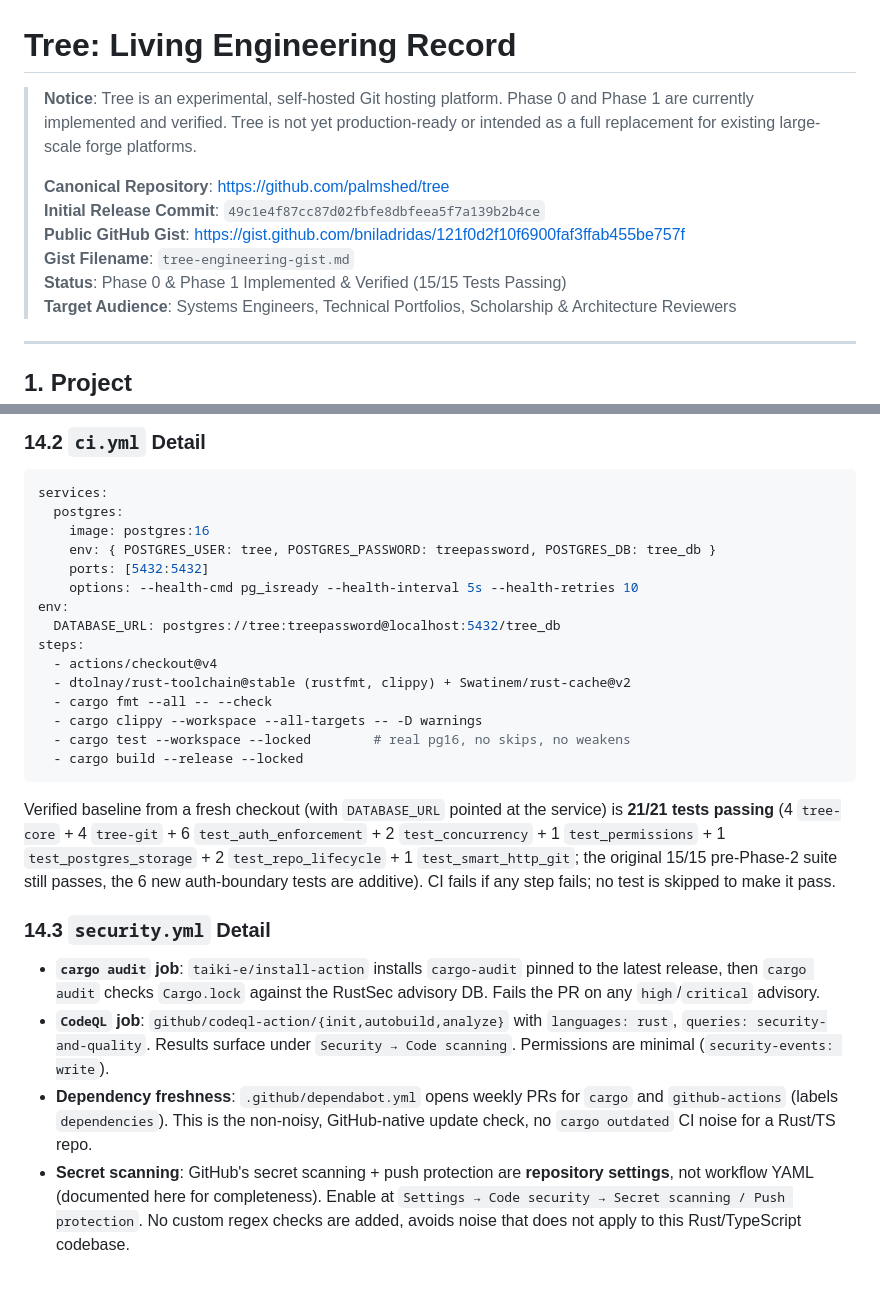
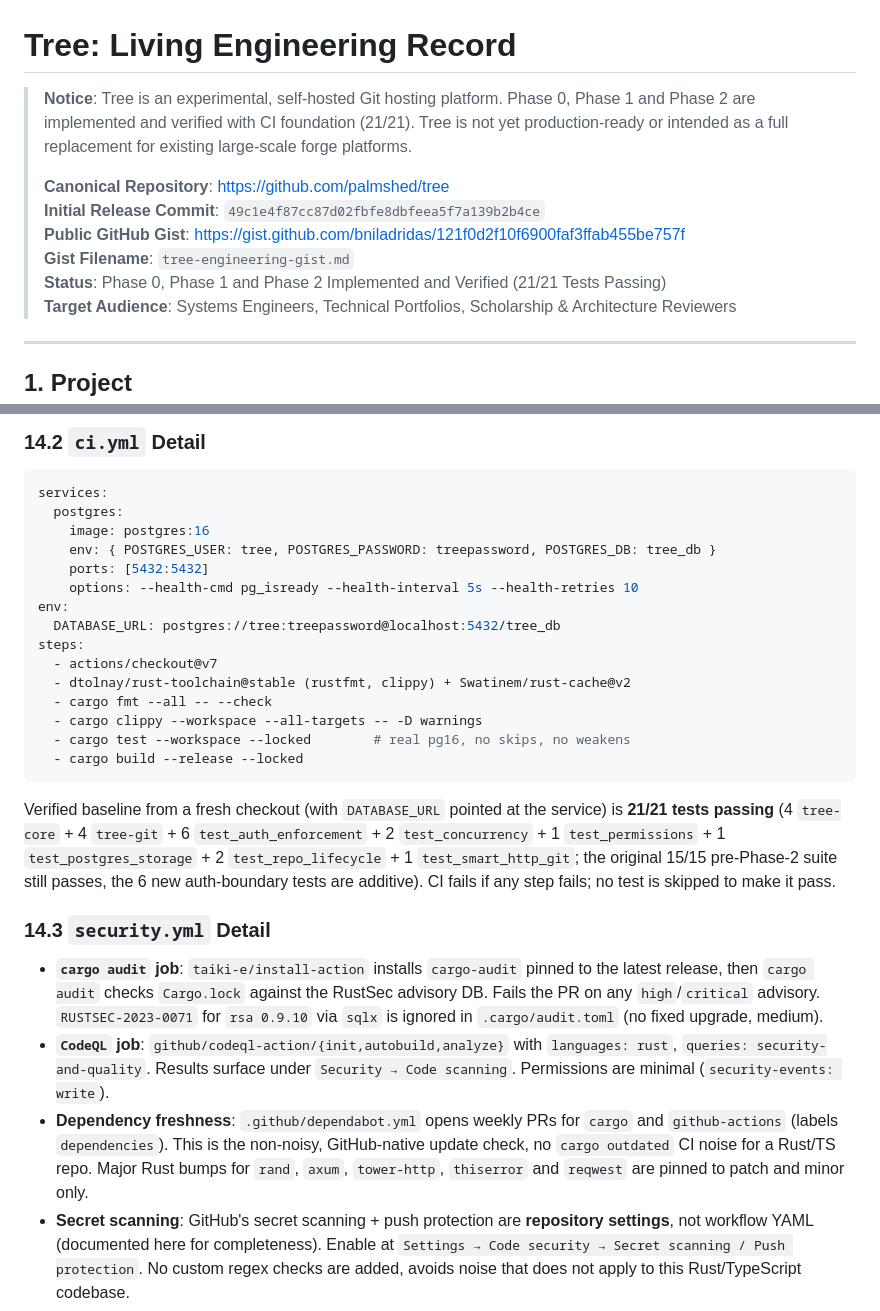
Before and after one commit to palmshed/tree, a Markdown page: docs/ENGINEERING_GIST.md, 2 parts joined by grey strips. Rendered like a GitHub page; blank space fills up the shorter version.

Commit message:
docs: sync gist status to Phase 2 21/21 and current action versions

```diff
--- a/docs/ENGINEERING_GIST.md
+++ b/docs/ENGINEERING_GIST.md
@@ -1,12 +1,12 @@
 # Tree: Living Engineering Record
 
-> **Notice**: Tree is an experimental, self-hosted Git hosting platform. Phase 0 and Phase 1 are currently implemented and verified. Tree is not yet production-ready or intended as a full replacement for existing large-scale forge platforms.
+> **Notice**: Tree is an experimental, self-hosted Git hosting platform. Phase 0, Phase 1 and Phase 2 are implemented and verified with CI foundation (21/21). Tree is not yet production-ready or intended as a full replacement for existing large-scale forge platforms.
 >
 > **Canonical Repository**: [https://github.com/palmshed/tree](https://github.com/palmshed/tree)
 > **Initial Release Commit**: `49c1e4f87cc87d02fbfe8dbfeea5f7a139b2b4ce`
 > **Public GitHub Gist**: [https://gist.github.com/bniladridas/121f0d2f10f6900faf3ffab455be757f](https://gist.github.com/bniladridas/121f0d2f10f6900faf3ffab455be757f)
 > **Gist Filename**: `tree-engineering-gist.md`
-> **Status**: Phase 0 & Phase 1 Implemented & Verified (15/15 Tests Passing)
+> **Status**: Phase 0, Phase 1 and Phase 2 Implemented and Verified (21/21 Tests Passing)
 > **Target Audience**: Systems Engineers, Technical Portfolios, Scholarship & Architecture Reviewers
 
 ---
@@ -390,7 +390,7 @@ services:
 env:
   DATABASE_URL: postgres://tree:treepassword@localhost:5432/tree_db
 steps:
-  - actions/checkout@v4
+  - actions/checkout@v7
   - dtolnay/rust-toolchain@stable (rustfmt, clippy) + Swatinem/rust-cache@v2
   - cargo fmt --all -- --check
   - cargo clippy --workspace --all-targets -- -D warnings
@@ -402,9 +402,9 @@ Verified baseline from a fresh checkout (with `DATABASE_URL` pointed at the serv
 
 ### 14.3 `security.yml` Detail
 
-- **`cargo audit` job**: `taiki-e/install-action` installs `cargo-audit` pinned to the latest release, then `cargo audit` checks `Cargo.lock` against the RustSec advisory DB. Fails the PR on any `high`/`critical` advisory.
+- **`cargo audit` job**: `taiki-e/install-action` installs `cargo-audit` pinned to the latest release, then `cargo audit` checks `Cargo.lock` against the RustSec advisory DB. Fails the PR on any `high`/`critical` advisory. `RUSTSEC-2023-0071` for `rsa 0.9.10` via `sqlx` is ignored in `.cargo/audit.toml` (no fixed upgrade, medium).
 - **`CodeQL` job**: `github/codeql-action/{init,autobuild,analyze}` with `languages: rust`, `queries: security-and-quality`. Results surface under `Security → Code scanning`. Permissions are minimal (`security-events: write`).
-- **Dependency freshness**: `.github/dependabot.yml` opens weekly PRs for `cargo` and `github-actions` (labels `dependencies`). This is the non-noisy, GitHub-native update check, no `cargo outdated` CI noise for a Rust/TS repo.
+- **Dependency freshness**: `.github/dependabot.yml` opens weekly PRs for `cargo` and `github-actions` (labels `dependencies`). This is the non-noisy, GitHub-native update check, no `cargo outdated` CI noise for a Rust/TS repo. Major Rust bumps for `rand`, `axum`, `tower-http`, `thiserror` and `reqwest` are pinned to patch and minor only.
 - **Secret scanning**: GitHub's secret scanning + push protection are **repository settings**, not workflow YAML (documented here for completeness). Enable at `Settings → Code security → Secret scanning / Push protection`. No custom regex checks are added, avoids noise that does not apply to this Rust/TypeScript codebase.
 
 ### 14.4 `release.yml` Detail: `commit → build → package → release`
```
